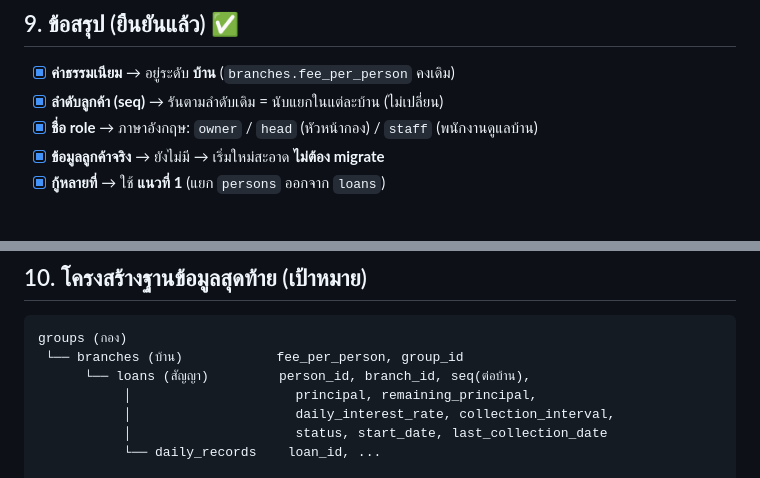
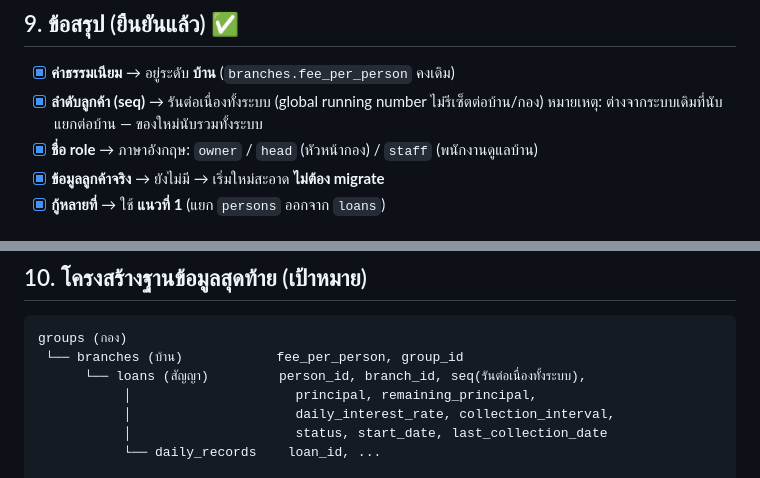
Before and after one commit to Tnr1999/TEST-loan, a Markdown page: PLAN-hierarchy.md, 2 parts joined by grey strips. Rendered like a GitHub page.

Commit message:
แก้แผน: seq รันต่อเนื่องทั้งระบบ (global running number)
- ชี้แจง 'รันตามลำดับเดิม' = รันต่อเนื่องทั้งระบบ ไม่รีเซ็ตต่อบ้าน
- ต่างจากระบบเดิมที่นับแยกต่อบ้าน

https://claude.ai/code/session_01A98BgzMu6gPTxhw2U53g8H

````diff
--- a/PLAN-hierarchy.md
+++ b/PLAN-hierarchy.md
@@ -132,7 +132,8 @@ persons (คน)         → 1 แถว/คน: ชื่อ, เบอร์,
 
 ## 9. ข้อสรุป (ยืนยันแล้ว) ✅
 - [x] **ค่าธรรมเนียม** → อยู่ระดับ **บ้าน** (`branches.fee_per_person` คงเดิม)
-- [x] **ลำดับลูกค้า (seq)** → รันตามลำดับเดิม = นับแยกในแต่ละบ้าน (ไม่เปลี่ยน)
+- [x] **ลำดับลูกค้า (seq)** → รันต่อเนื่องทั้งระบบ (global running number ไม่รีเซ็ตต่อบ้าน/กอง)
+      หมายเหตุ: ต่างจากระบบเดิมที่นับแยกต่อบ้าน — ของใหม่นับรวมทั้งระบบ
 - [x] **ชื่อ role** → ภาษาอังกฤษ: `owner` / `head` (หัวหน้ากอง) / `staff` (พนักงานดูแลบ้าน)
 - [x] **ข้อมูลลูกค้าจริง** → ยังไม่มี → เริ่มใหม่สะอาด **ไม่ต้อง migrate**
 - [x] **กู้หลายที่** → ใช้ **แนวที่ 1** (แยก `persons` ออกจาก `loans`)
@@ -146,7 +147,7 @@ persons (คน)         → 1 แถว/คน: ชื่อ, เบอร์,
 ```
 groups (กอง)
  └── branches (บ้าน)            fee_per_person, group_id
-      └── loans (สัญญา)         person_id, branch_id, seq(ต่อบ้าน),
+      └── loans (สัญญา)         person_id, branch_id, seq(รันต่อเนื่องทั้งระบบ),
            │                     principal, remaining_principal,
            │                     daily_interest_rate, collection_interval,
            │                     status, start_date, last_collection_date
````
